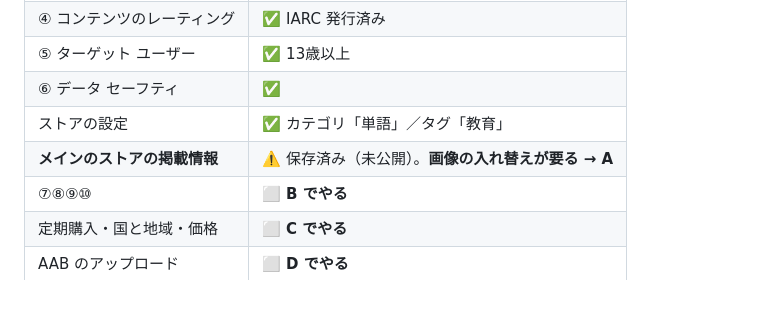
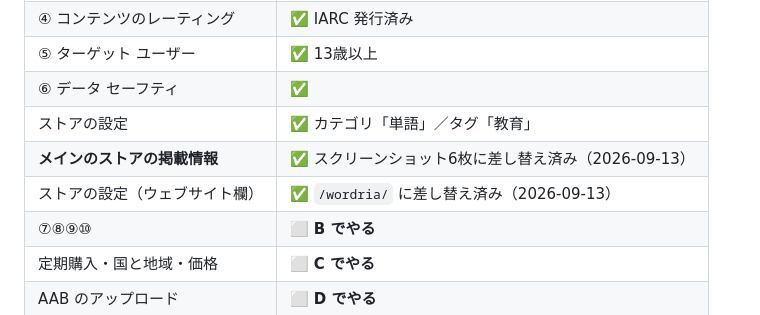
Before and after one commit to KazuhiroHashi/toeic_quest, a Markdown page: docs/TOMORROW.md, the part around one of its changes. Rendered like a GitHub page.

```diff
--- a/docs/TOMORROW.md
+++ b/docs/TOMORROW.md
@@ -27,7 +27,8 @@ F. 製品版リリース → 審査に送信
 | ⑤ ターゲット ユーザー | ✅ 13歳以上 |
 | ⑥ データ セーフティ | ✅ |
 | ストアの設定 | ✅ カテゴリ「単語」／タグ「教育」 |
-| **メインのストアの掲載情報** | ⚠️ 保存済み（未公開）。**画像の入れ替えが要る → A** |
+| **メインのストアの掲載情報** | ✅ スクリーンショット6枚に差し替え済み（2026-09-13） |
+| ストアの設定（ウェブサイト欄） | ✅ `/wordria/` に差し替え済み（2026-09-13） |
 | ⑦⑧⑨⑩ | ⬜ **B でやる** |
 | 定期購入・国と地域・価格 | ⬜ **C でやる** |
 | AAB のアップロード | ⬜ **D でやる** |
```
Also changed, not shown: other parts of docs/TOMORROW.md (+19 -12 lines), docs/PLAY_CONSOLE.md (+2 -2 lines).
